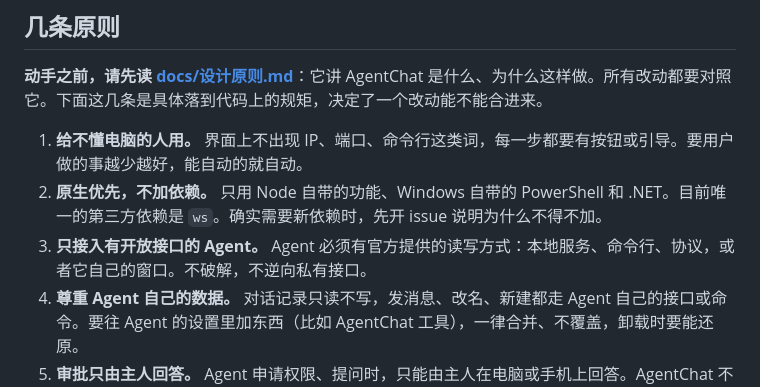
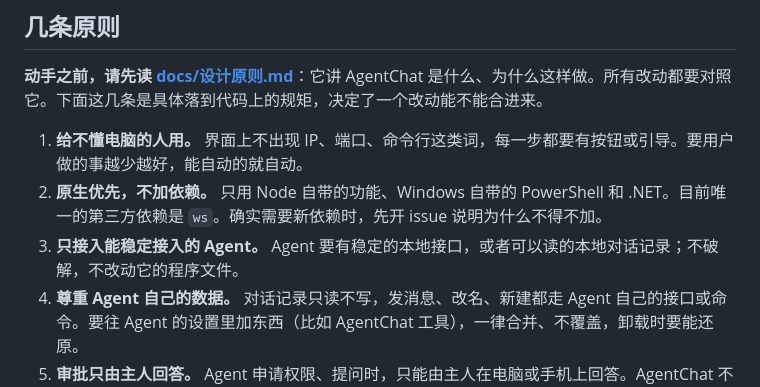
Before and after one commit to zhoudagonggong-ship-it/agentchat, a Markdown page: CONTRIBUTING.md, the part around the change. GitHub-like rendering.

```diff
--- a/CONTRIBUTING.md
+++ b/CONTRIBUTING.md
@@ -8,7 +8,7 @@
 
 1. **给不懂电脑的人用。** 界面上不出现 IP、端口、命令行这类词，每一步都要有按钮或引导。要用户做的事越少越好，能自动的就自动。
 2. **原生优先，不加依赖。** 只用 Node 自带的功能、Windows 自带的 PowerShell 和 .NET。目前唯一的第三方依赖是 `ws`。确实需要新依赖时，先开 issue 说明为什么不得不加。
-3. **只接入有开放接口的 Agent。** Agent 必须有官方提供的读写方式：本地服务、命令行、协议，或者它自己的窗口。不破解，不逆向私有接口。
+3. **只接入能稳定接入的 Agent。** Agent 要有稳定的本地接口，或者可以读的本地对话记录；不破解，不改动它的程序文件。
 4. **尊重 Agent 自己的数据。** 对话记录只读不写，发消息、改名、新建都走 Agent 自己的接口或命令。要往 Agent 的设置里加东西（比如 AgentChat 工具），一律合并、不覆盖，卸载时要能还原。
 5. **审批只由主人回答。** Agent 申请权限、提问时，只能由主人在电脑或手机上回答。AgentChat 不能替主人回答，也不能让另一个 Agent 替主人回答。
 6. **Agent 之间都经 AgentChat 转发。** 不能通过 SSH 等方式直接去调另一台电脑上的 Agent。
```
Also changed, not shown: README.md (+15 -5 lines), README.zh-CN.md (+15 -5 lines).
